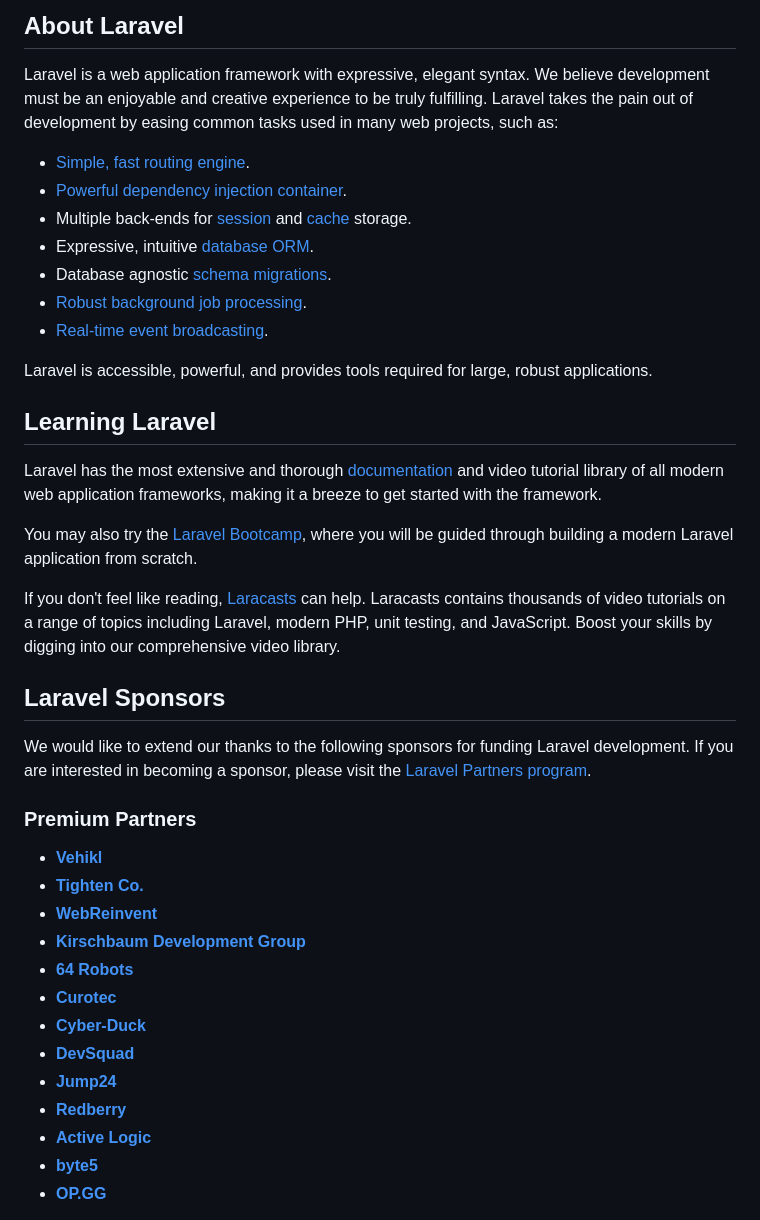
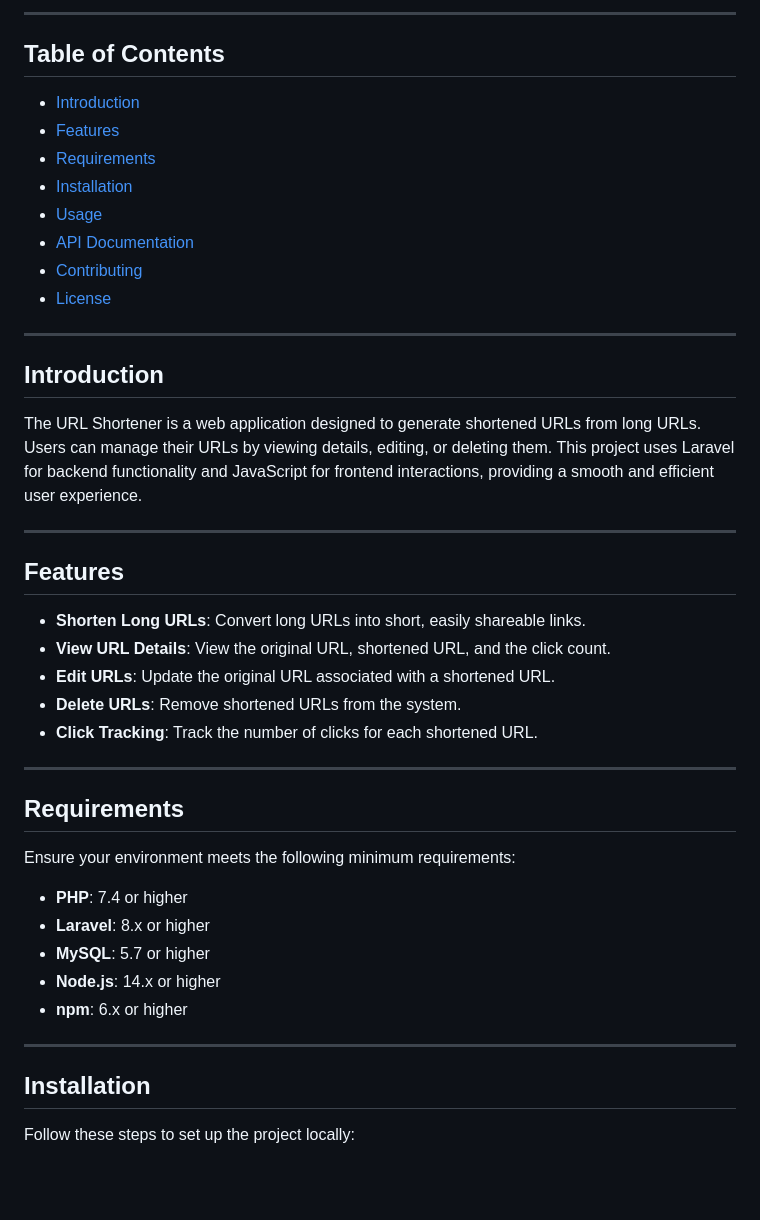
Before and after one commit to ahmad-cit22/url-shortener-laravel, a Markdown page: README.md, the part around one of its changes. Rendered like a GitHub page; blank space fills up the shorter version.

```diff
--- a/README.md
+++ b/README.md
@@ -9,42 +4,48 @@
 
-## About Laravel
+---
 
-Laravel is a web application framework with expressive, elegant syntax. We believe development must be an enjoyable and creative experience to be truly fulfilling. Laravel takes the pain out of development by easing common tasks used in many web projects, such as:
+## Table of Contents
 
-- [Simple, fast routing engine](https://laravel.com/docs/routing).
-- [Powerful dependency injection container](https://laravel.com/docs/container).
-- Multiple back-ends for [session](https://laravel.com/docs/session) and [cache](https://laravel.com/docs/cache) storage.
-- Expressive, intuitive [database ORM](https://laravel.com/docs/eloquent).
-- Database agnostic [schema migrations](https://laravel.com/docs/migrations).
-- [Robust background job processing](https://laravel.com/docs/queues).
-- [Real-time event broadcasting](https://laravel.com/docs/broadcasting).
+- [Introduction](#introduction)
+- [Features](#features)
+- [Requirements](#requirements)
+- [Installation](#installation)
+- [Usage](#usage)
+- [API Documentation](#api-documentation)
+- [Contributing](#contributing)
+- [License](#license)
 
-Laravel is accessible, powerful, and provides tools required for large, robust applications.
+---
 
-## Learning Laravel
+## Introduction
 
-Laravel has the most extensive and thorough [documentation](https://laravel.com/docs) and video tutorial library of all modern web application frameworks, making it a breeze to get started with the framework.
+The URL Shortener is a web application designed to generate shortened URLs from long URLs. Users can manage their URLs by viewing details, editing, or deleting them. This project uses Laravel for backend functionality and JavaScript for frontend interactions, providing a smooth and efficient user experience.
 
-You may also try the [Laravel Bootcamp](https://bootcamp.laravel.com), where you will be guided through building a modern Laravel application from scratch.
+---
 
-If you don't feel like reading, [Laracasts](https://laracasts.com) can help. Laracasts contains thousands of video tutorials on a range of topics including Laravel, modern PHP, unit testing, and JavaScript. Boost your skills by digging into our comprehensive video library.
+## Features
 
-## Laravel Sponsors
+- **Shorten Long URLs**: Convert long URLs into short, easily shareable links.
+- **View URL Details**: View the original URL, shortened URL, and the click count.
+- **Edit URLs**: Update the original URL associated with a shortened URL.
+- **Delete URLs**: Remove shortened URLs from the system.
+- **Click Tracking**: Track the number of clicks for each shortened URL.
 
-We would like to extend our thanks to the following sponsors for funding Laravel development. If you are interested in becoming a sponsor, please visit the [Laravel Partners program](https://partners.laravel.com).
+---
 
-### Premium Partners
+## Requirements
 
-- **[Vehikl](https://vehikl.com/)**
-- **[Tighten Co.](https://tighten.co)**
-- **[WebReinvent](https://webreinvent.com/)**
-- **[Kirschbaum Development Group](https://kirschbaumdevelopment.com)**
-- **[64 Robots](https://64robots.com)**
-- **[Curotec](https://www.curotec.com/services/technologies/laravel/)**
-- **[Cyber-Duck](https://cyber-duck.co.uk)**
-- **[DevSquad](https://devsquad.com/hire-laravel-developers)**
-- **[Jump24](https://jump24.co.uk)**
-- **[Redberry](https://redberry.international/laravel/)**
-- **[Active Logic](https://activelogic.com)**
-- **[byte5](https://byte5.de)**
-- **[OP.GG](https://op.gg)**
+Ensure your environment meets the following minimum requirements:
+
+- **PHP**: 7.4 or higher
+- **Laravel**: 8.x or higher
+- **MySQL**: 5.7 or higher
+- **Node.js**: 14.x or higher
+- **npm**: 6.x or higher
+
+---
+
+## Installation
+
+Follow these steps to set up the project locally:
+
```
Also changed, not shown: other parts of README.md (+64 -14 lines).
